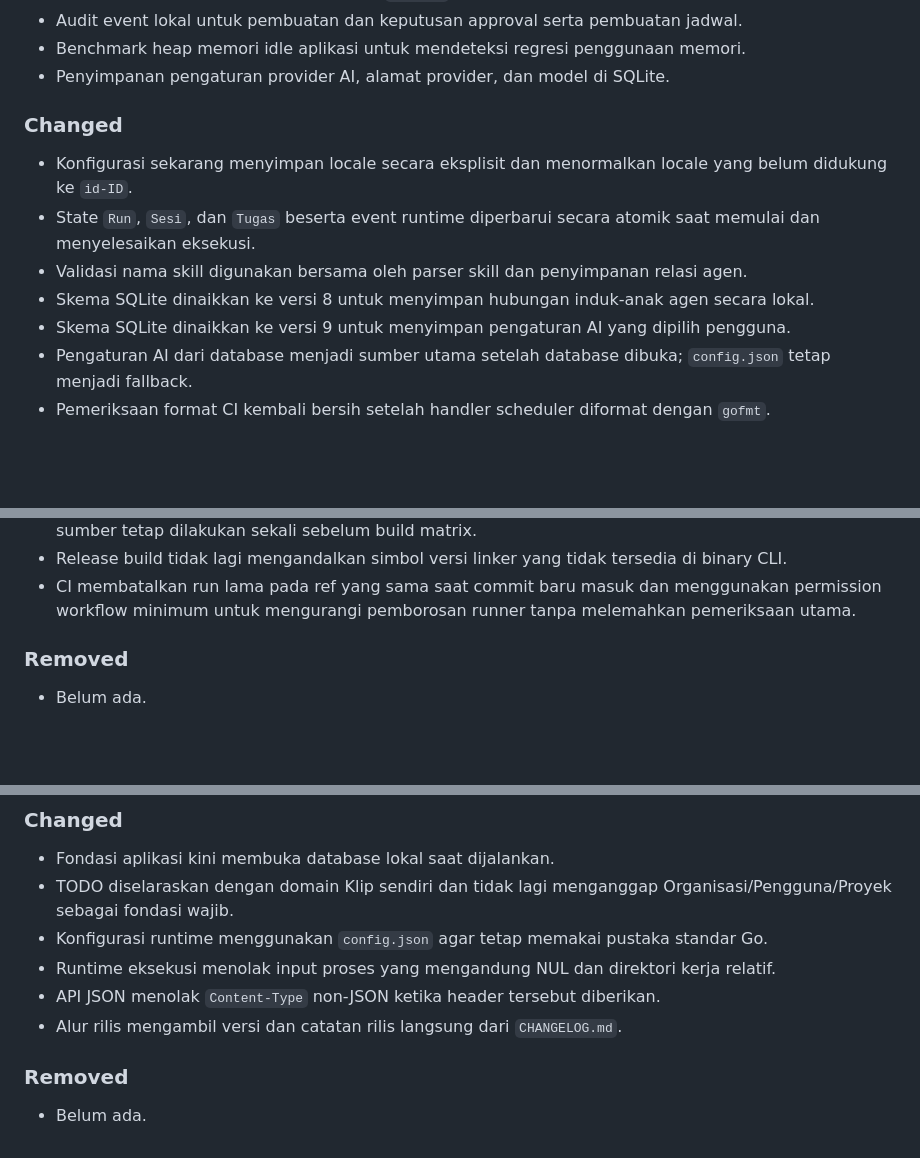
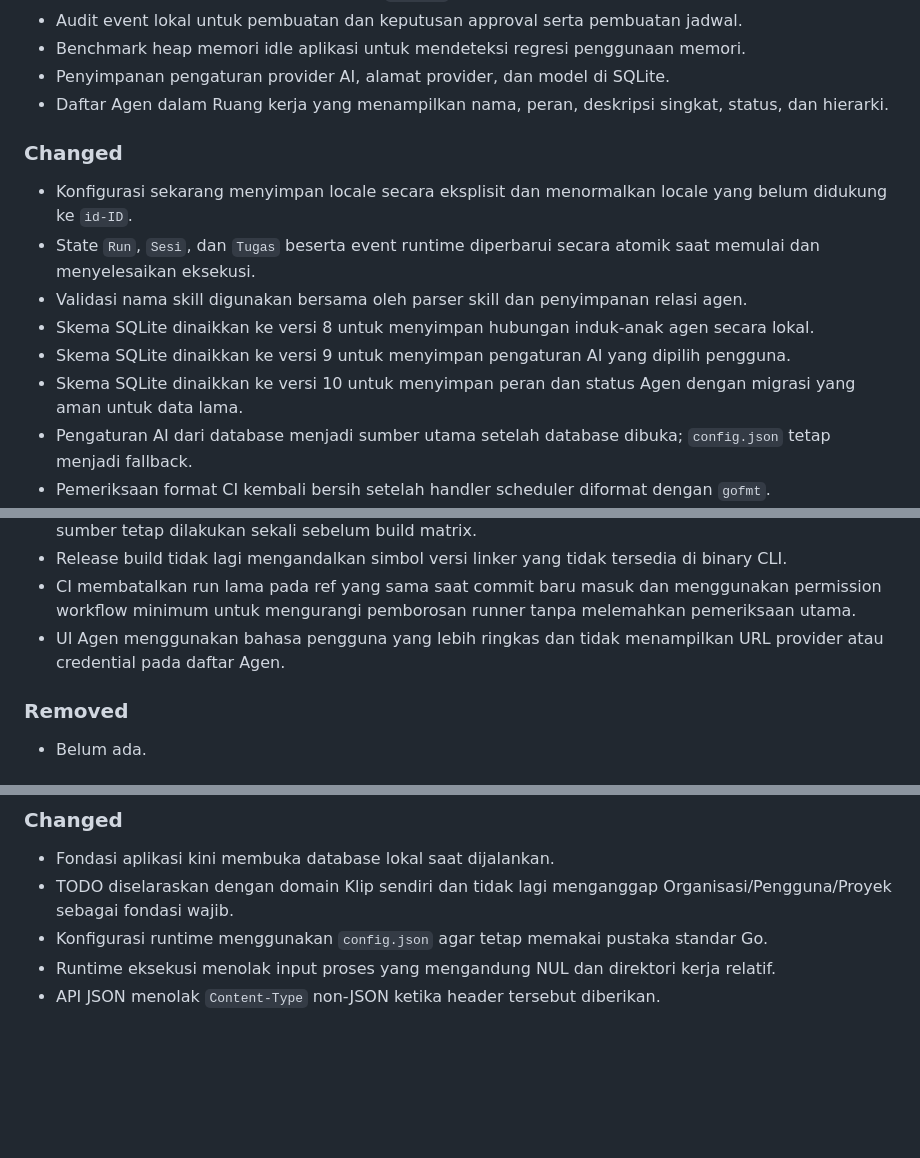
Before and after one commit to umam-src/klip, a Markdown page: CHANGELOG.md, 3 parts joined by grey strips. GitHub-like rendering; blank space fills up the shorter version.

Commit message:
docs(changelog): catat progres UI Agen

```diff
--- a/CHANGELOG.md
+++ b/CHANGELOG.md
@@ -25,6 +25,7 @@ Format mengikuti Keep a Changelog dan versi mengikuti Semantic Versioning.
 - Audit event lokal untuk pembuatan dan keputusan approval serta pembuatan jadwal.
 - Benchmark heap memori idle aplikasi untuk mendeteksi regresi penggunaan memori.
 - Penyimpanan pengaturan provider AI, alamat provider, dan model di SQLite.
+- Daftar Agen dalam Ruang kerja yang menampilkan nama, peran, deskripsi singkat, status, dan hierarki.
 
 ### Changed
 - Konfigurasi sekarang menyimpan locale secara eksplisit dan menormalkan locale yang belum didukung ke `id-ID`.
@@ -32,6 +33,7 @@ Format mengikuti Keep a Changelog dan versi mengikuti Semantic Versioning.
 - Validasi nama skill digunakan bersama oleh parser skill dan penyimpanan relasi agen.
 - Skema SQLite dinaikkan ke versi 8 untuk menyimpan hubungan induk-anak agen secara lokal.
 - Skema SQLite dinaikkan ke versi 9 untuk menyimpan pengaturan AI yang dipilih pengguna.
+- Skema SQLite dinaikkan ke versi 10 untuk menyimpan peran dan status Agen dengan migrasi yang aman untuk data lama.
 - Pengaturan AI dari database menjadi sumber utama setelah database dibuka; `config.json` tetap menjadi fallback.
 - Pemeriksaan format CI kembali bersih setelah handler scheduler diformat dengan `gofmt`.
 - Penyimpanan hasil menolak direktori induk yang berupa symlink untuk mencegah penulisan keluar dari root hasil.
@@ -42,6 +44,7 @@ Format mengikuti Keep a Changelog dan versi mengikuti Semantic Versioning.
 - Release sekarang membangun binary Linux amd64, Windows amd64, dan macOS arm64; pengujian sumber tetap dilakukan sekali sebelum build matrix.
 - Release build tidak lagi mengandalkan simbol versi linker yang tidak tersedia di binary CLI.
 - CI membatalkan run lama pada ref yang sama saat commit baru masuk dan menggunakan permission workflow minimum untuk mengurangi pemborosan runner tanpa melemahkan pemeriksaan utama.
+- UI Agen menggunakan bahasa pengguna yang lebih ringkas dan tidak menampilkan URL provider atau credential pada daftar Agen.
 
 ### Removed
 - Belum ada.
@@ -78,7 +81,3 @@ Format mengikuti Keep a Changelog dan versi mengikuti Semantic Versioning.
 - Konfigurasi runtime menggunakan `config.json` agar tetap memakai pustaka standar Go.
 - Runtime eksekusi menolak input proses yang mengandung NUL dan direktori kerja relatif.
 - API JSON menolak `Content-Type` non-JSON ketika header tersebut diberikan.
-- Alur rilis mengambil versi dan catatan rilis langsung dari `CHANGELOG.md`.
-
-### Removed
-- Belum ada.
```
